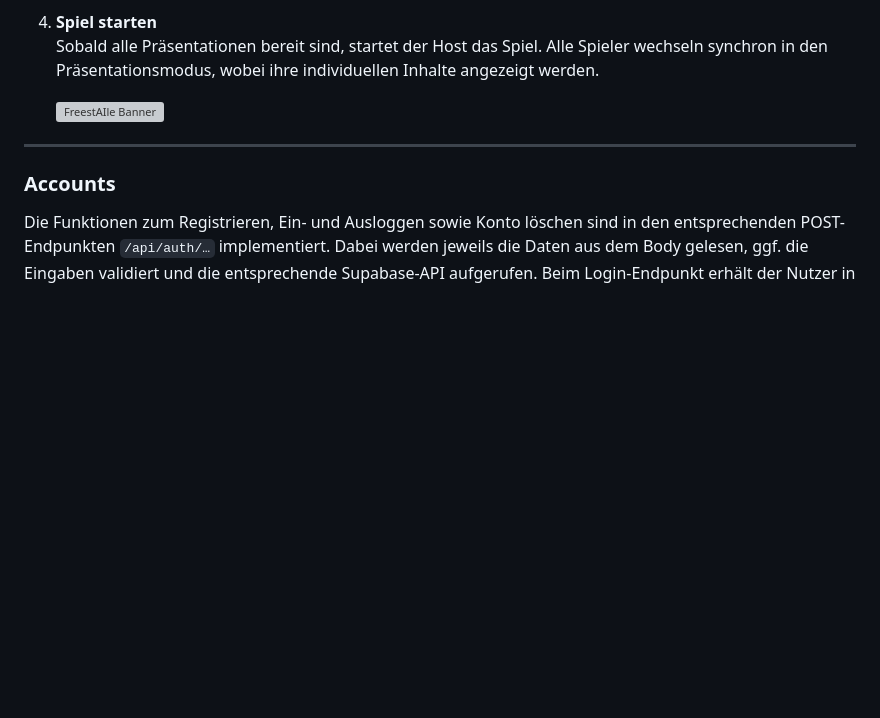
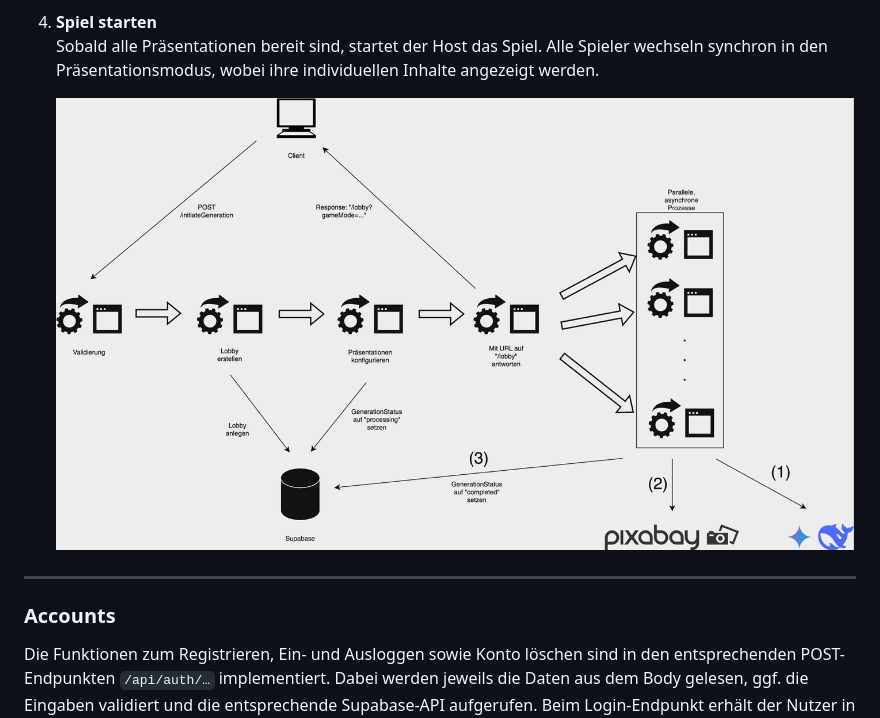
Before and after one commit to Nillzy/freestaile, a Markdown page: README.md, the part around the change. GitHub-like rendering; blank space fills up the shorter version; grey boxes are pictures that could not be loaded.

```diff
--- a/README.md
+++ b/README.md
@@ -129,7 +129,7 @@ Die Multiplayer-Funktionen basieren auf einer Kombination aus serverseitiger Log
 4. **Spiel starten**
    Sobald alle Präsentationen bereit sind, startet der Host das Spiel. Alle Spieler wechseln synchron in den Präsentationsmodus, wobei ihre individuellen Inhalte angezeigt werden.
 
-   <img src="generation" alt="FreestAIle Banner" width="100%" style="max-width: 800px; border-radius: 8px;"/>
+   <img src="generation.png" alt="FreestAIle Banner" width="100%" style="max-width: 800px; border-radius: 8px;"/>
 
 ---
 
```
